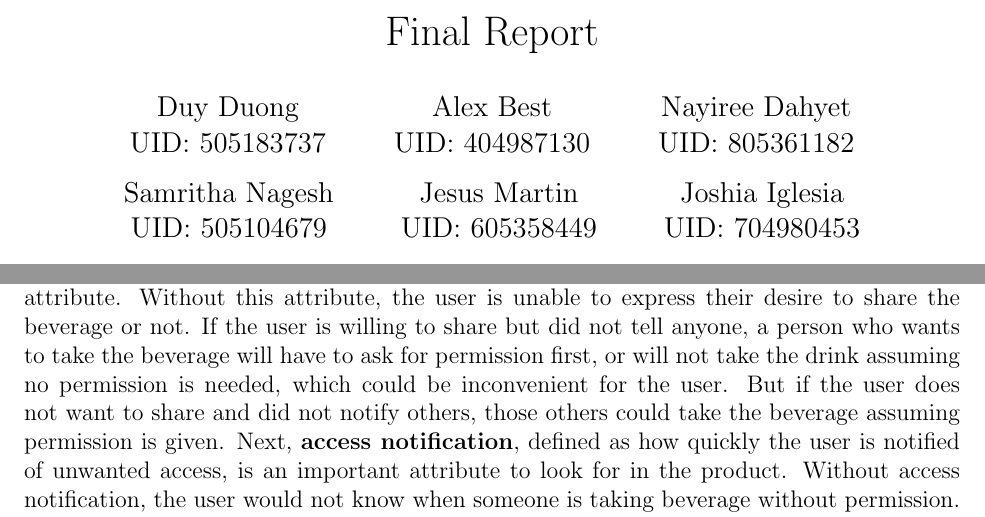
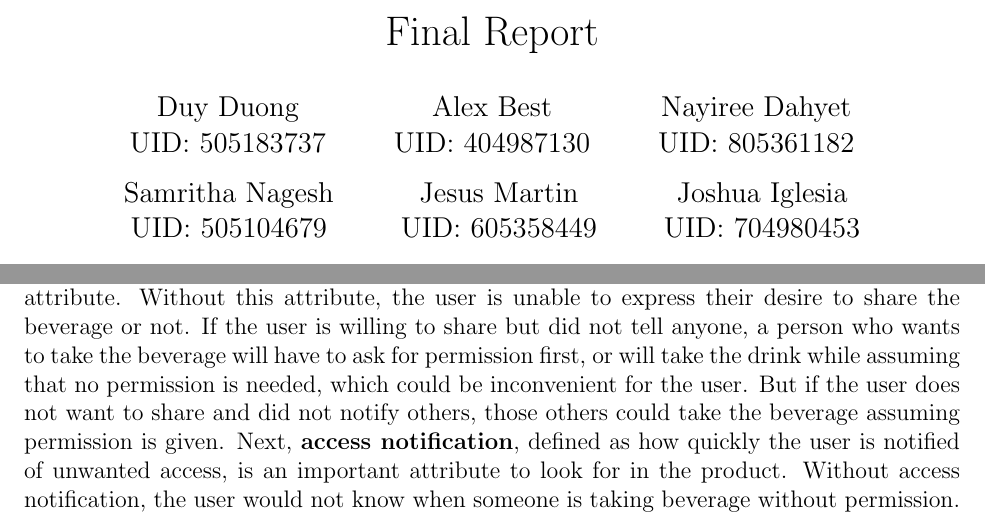
Before and after one commit to UN0wen/ENGR185EW-F19, a LaTeX paper (finalreport.tex): two parts of pages 1 and 7 of 31, joined at a grey line, cut so that both start at the same text. Compiled offline with pdfLaTeX.

Commit message:
project final

```diff
--- a/finalreport.tex
+++ b/finalreport.tex
@@ -17,7 +17,7 @@
 \renewcommand{\tabularxcolumn}[1]{>{\small\raggedright\arraybackslash}m{#1}}
 \begin{document}
 	\title{BottleGuard\\Final Report}
-	\author{Duy Duong\\UID: 505183737 \and Alex Best\\UID: 404987130 \and Nayiree Dahyet \\ UID: 805361182 \and Samritha Nagesh \\UID: 505104679\and Jesus Martin \\UID: 605358449 \and Joshia Iglesia\\UID: 704980453 \and Timothy Yu\\UID: 304817925}
+	\author{Duy Duong\\UID: 505183737 \and Alex Best\\UID: 404987130 \and Nayiree Dahyet \\ UID: 805361182 \and Samritha Nagesh \\UID: 505104679\and Jesus Martin \\UID: 605358449 \and Joshua Iglesia\\UID: 704980453 \and Timothy Yu\\UID: 304817925}
 	\date{\today}
 	\maketitle
 
@@ -89,7 +89,7 @@
 
 		\addcontentsline{toc}{subsection}{Key Attributes}
 	\subsection*{Key Attributes}
-	The unmet need story highlights the ability to share the beverage whenever the user wants to without being physically present, therefore \textbf{ease of sharing} is the most important key attribute. Without this attribute, the user is unable to express their desire to share the beverage or not. If the user is willing to share but did not tell anyone, a person who wants to take the beverage will have to ask for permission first, or will not take the drink assuming no permission is needed, which could be inconvenient for the user. But if the user does not want to share and did not notify others, those others could take the beverage assuming permission is given. Next, \textbf{access notification}, defined as how quickly the user  is notified of unwanted access, is an important attribute to look for in the product. Without access notification, the user would not know when someone is taking beverage without permission. Following access notification comes \textbf{universal fit}. This attribute allows the user to use the product on a variety of bottles with different cap sizes, which allows the user to enjoy different beverages without having to buy different products for different bottles. Finally, \textbf{compactness} allows the user to use the product without taking up too much space in the fridge or any place where the user keeps the bottle.
+	The unmet need story highlights the ability to share the beverage whenever the user wants to without being physically present, therefore \textbf{ease of sharing} is the most important key attribute. Without this attribute, the user is unable to express their desire to share the beverage or not. If the user is willing to share but did not tell anyone, a person who wants to take the beverage will have to ask for permission first, or will take the drink while assuming that no permission is needed, which could be inconvenient for the user. But if the user does not want to share and did not notify others, those others could take the beverage assuming permission is given. Next, \textbf{access notification}, defined as how quickly the user  is notified of unwanted access, is an important attribute to look for in the product. Without access notification, the user would not know when someone is taking beverage without permission. Following access notification comes \textbf{universal fit}. This attribute allows the user to use the product on a variety of bottles with different cap sizes, which allows the user to enjoy different beverages without having to buy different products for different bottles. Finally, \textbf{compactness} allows the user to use the product without taking up too much space in the fridge or any place where the user keeps the bottle.
 
 		\addcontentsline{toc}{subsection}{Price}
 	\subsection*{Price}
```
Also changed, not shown: empty.txt (added, +1 -0 lines), finalreport.pdf, magictap.png (added), 1 other file.
